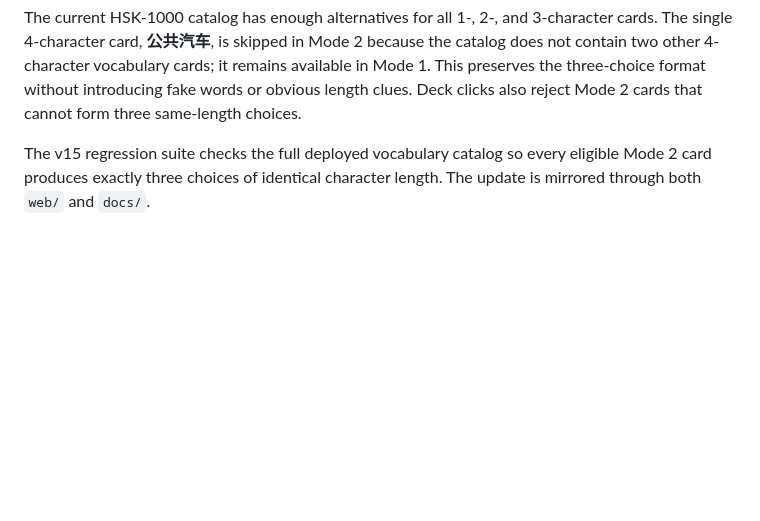
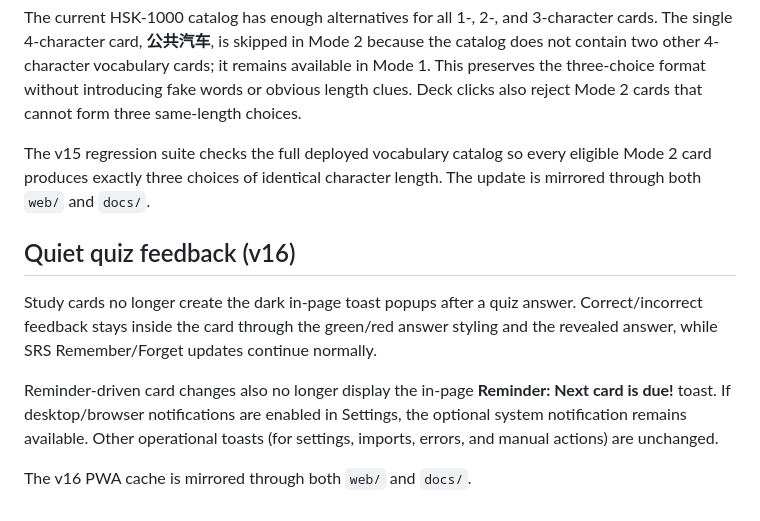
Before and after one commit to qqd99/onewordeveryminutes, a Markdown page: web/README.md, the part around the change. GitHub-like rendering; blank space fills up the shorter version.

Commit message:
Update web/README.md for quiet study feedback

```diff
--- a/web/README.md
+++ b/web/README.md
@@ -142,3 +142,11 @@ Mode 2 no longer allows answer length to reveal the correct Chinese word. The co
 The current HSK-1000 catalog has enough alternatives for all 1-, 2-, and 3-character cards. The single 4-character card, **公共汽车**, is skipped in Mode 2 because the catalog does not contain two other 4-character vocabulary cards; it remains available in Mode 1. This preserves the three-choice format without introducing fake words or obvious length clues. Deck clicks also reject Mode 2 cards that cannot form three same-length choices.
 
 The v15 regression suite checks the full deployed vocabulary catalog so every eligible Mode 2 card produces exactly three choices of identical character length. The update is mirrored through both `web/` and `docs/`.
+
+## Quiet quiz feedback (v16)
+
+Study cards no longer create the dark in-page toast popups after a quiz answer. Correct/incorrect feedback stays inside the card through the green/red answer styling and the revealed answer, while SRS Remember/Forget updates continue normally.
+
+Reminder-driven card changes also no longer display the in-page **Reminder: Next card is due!** toast. If desktop/browser notifications are enabled in Settings, the optional system notification remains available. Other operational toasts (for settings, imports, errors, and manual actions) are unchanged.
+
+The v16 PWA cache is mirrored through both `web/` and `docs/`.
```
